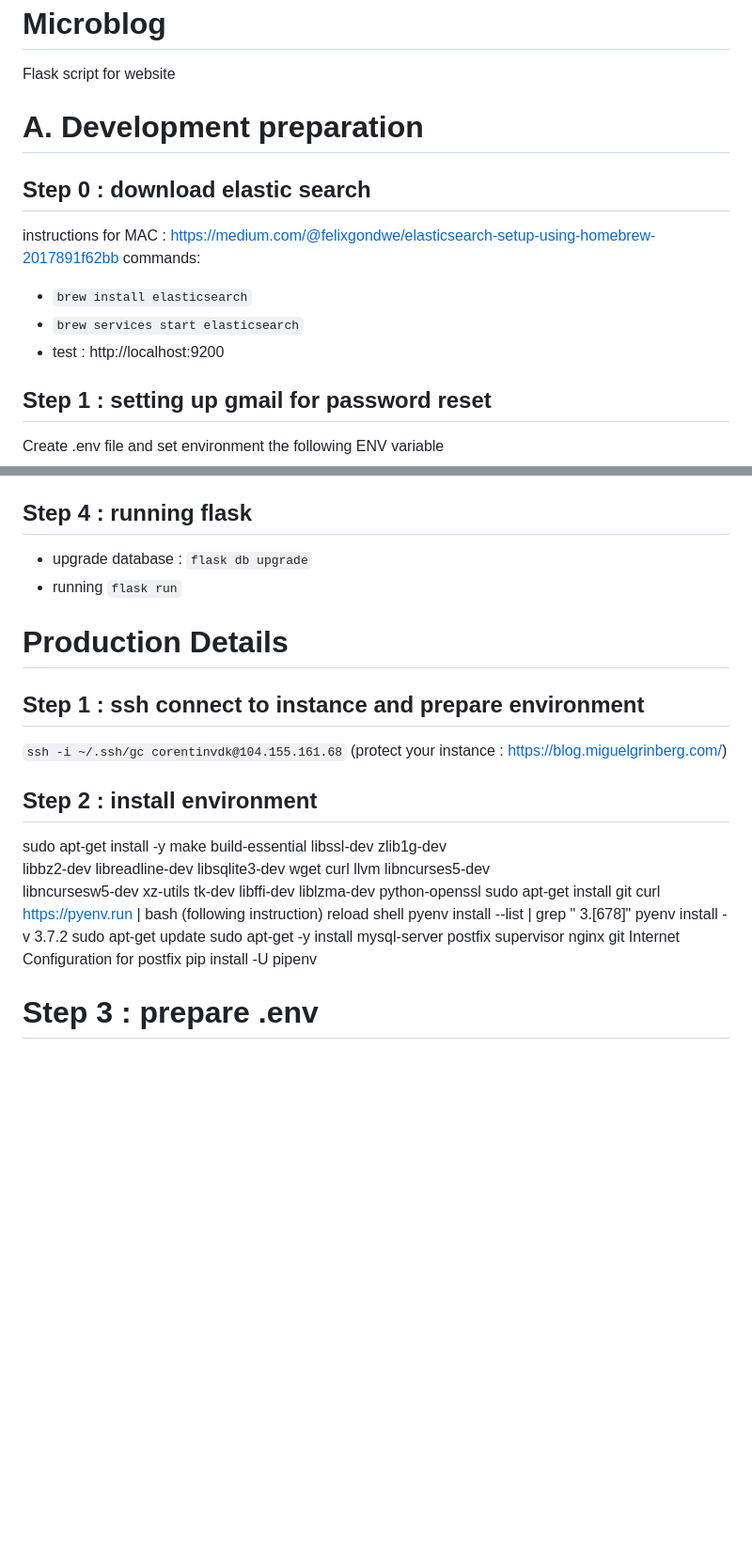
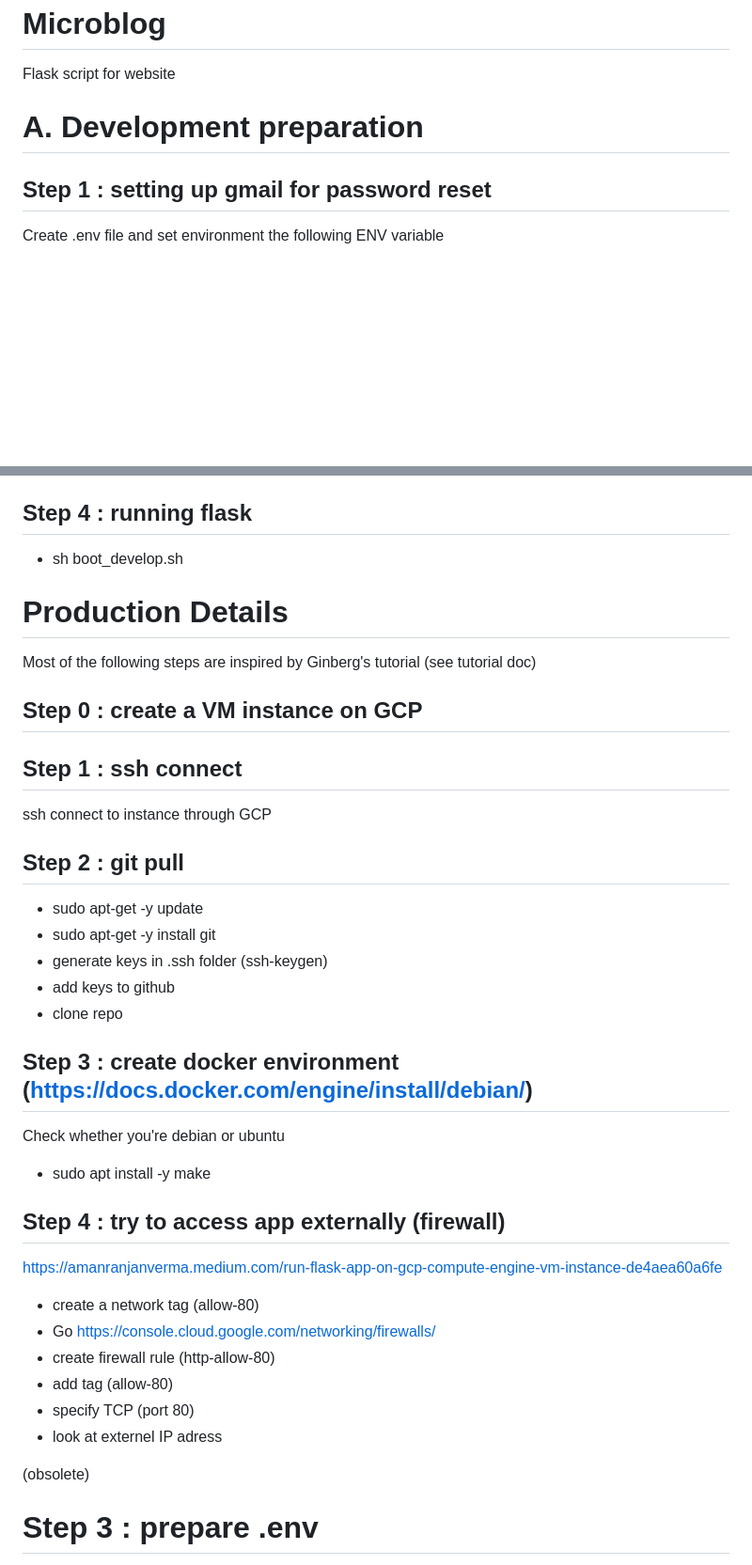
Before and after one commit to cvandekerckh/multistackflask, a Markdown page: README.md, 2 parts joined by grey strips. Shown at 94% size. Drawn GitHub-style; blank space fills up the shorter version.

Commit message:
update readme with external acess MVP"

```diff
--- a/README.md
+++ b/README.md
@@ -2,14 +2,6 @@
 Flask script for website
 
 # A. Development preparation
-##  Step 0 : download elastic search
-instructions for MAC :
-https://medium.com/@felixgondwe/elasticsearch-setup-using-homebrew-2017891f62bb
-commands:
-- `brew install elasticsearch`
-- `brew services start elasticsearch`
-- test : http://localhost:9200
-
 ##  Step 1 : setting up gmail for password reset
 Create .env file and set environment the following ENV variable
 
@@ -29,29 +21,37 @@ click on https://myaccount.google.com/lesssecureapps and  unlock
 - running `pipenv install`
 
 ## Step 4 : running flask
-- upgrade database : `flask db upgrade`
-- running `flask run`
+- sh boot_develop.sh
 
 # Production Details
-##  Step 1 : ssh connect to instance and prepare environment
-`ssh -i ~/.ssh/gc corentinvdk@104.155.161.68`
-(protect your instance : https://blog.miguelgrinberg.com/)
+Most of the following steps are inspired by Ginberg's tutorial (see tutorial doc)
+## Step 0 : create a VM instance on GCP
 
-## Step 2 : install environment
-sudo apt-get install -y make build-essential libssl-dev zlib1g-dev \
-libbz2-dev libreadline-dev libsqlite3-dev wget curl llvm libncurses5-dev \
-libncursesw5-dev xz-utils tk-dev libffi-dev liblzma-dev python-openssl
-sudo apt-get install git
-curl https://pyenv.run | bash
-(following instruction)
-reload shell
-pyenv install --list | grep " 3\.[678]"
-pyenv install -v 3.7.2
-sudo apt-get update
-sudo apt-get -y install mysql-server postfix supervisor nginx git
-Internet Configuration for postfix
-pip install -U pipenv
+##  Step 1 : ssh connect
+ssh connect to instance through GCP
 
+## Step 2 : git pull
+- sudo apt-get -y update
+- sudo apt-get -y install git
+- generate keys in .ssh folder (ssh-keygen)
+- add keys to github
+- clone repo
+
+## Step 3 : create docker environment (https://docs.docker.com/engine/install/debian/)
+Check whether you're debian or ubuntu
+- sudo apt install -y make
+
+## Step 4 : try to access app externally (firewall)
+https://amanranjanverma.medium.com/run-flask-app-on-gcp-compute-engine-vm-instance-de4aea60a6fe
+
+- create a network tag (allow-80)
+- Go https://console.cloud.google.com/networking/firewalls/
+- create firewall rule (http-allow-80)
+- add tag (allow-80)
+- specify TCP (port 80)
+- look at externel IP adress
+
+(obsolete)
 # Step 3 : prepare .env
 SECRET_KEY=(gen by python -c "import uuid; print(uuid.uuid4().hex)")
 MAIL_SERVER=localhost
```
